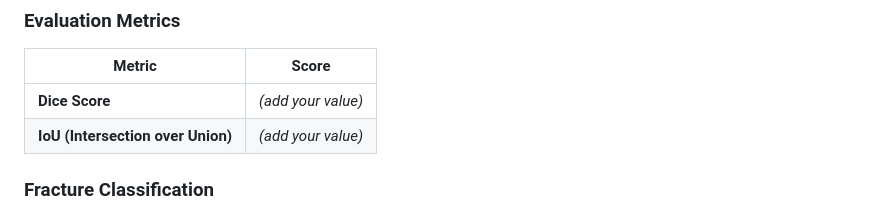
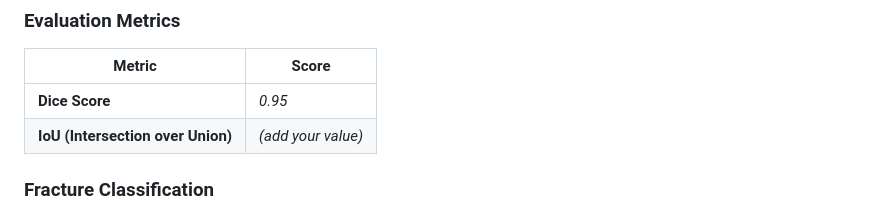
Before and after one commit to Irisrose2000/FemurReconAI, a Markdown page: README.md, the part around the change. GitHub-like rendering.

```diff
--- a/README.md
+++ b/README.md
@@ -95,7 +95,7 @@ Annotated 3D medical scans are extremely limited due to privacy regulations and
 
 | Metric | Score |
 |---|---|
-| **Dice Score** | *(add your value)* |
+| **Dice Score** | *0.95* |
 | **IoU (Intersection over Union)** | *(add your value)* |
 
 ### Fracture Classification
```
